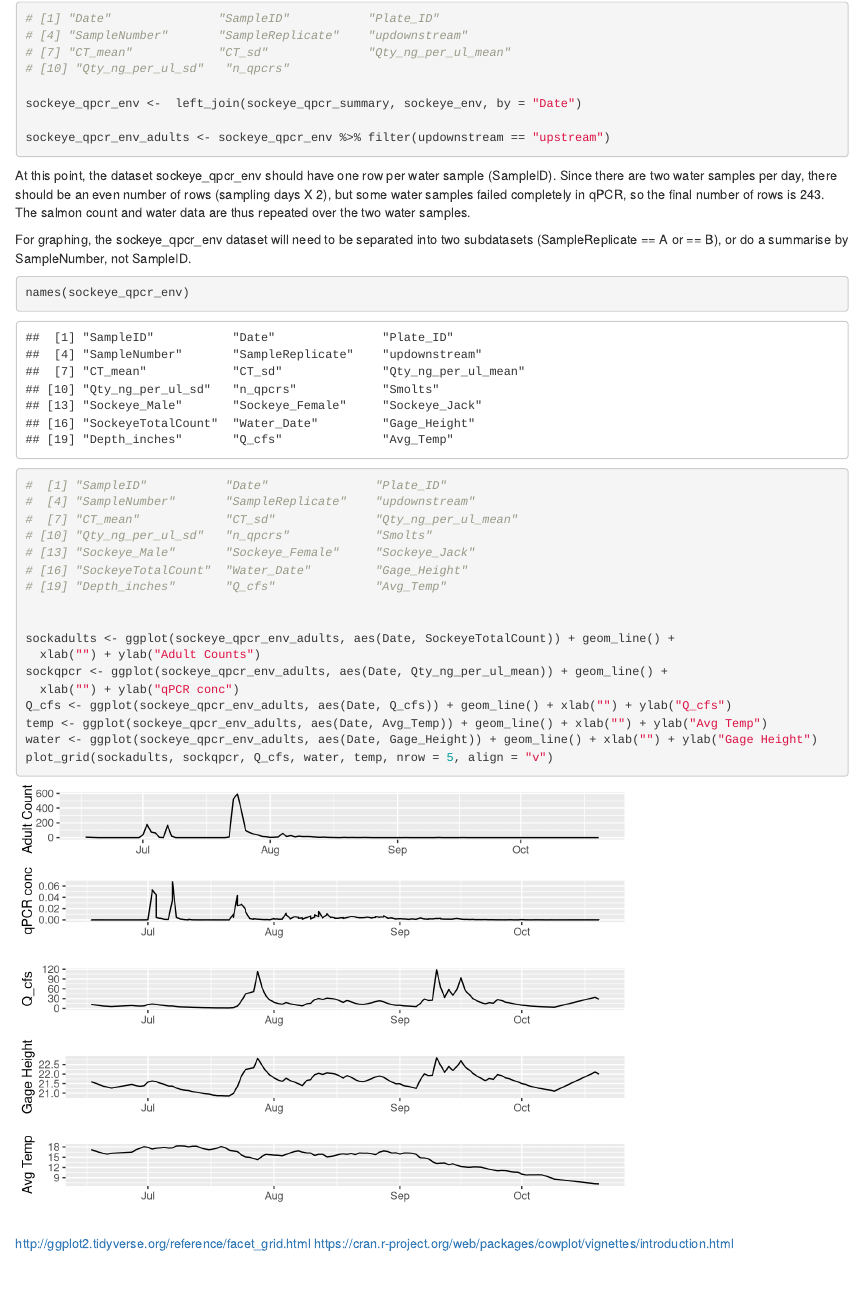
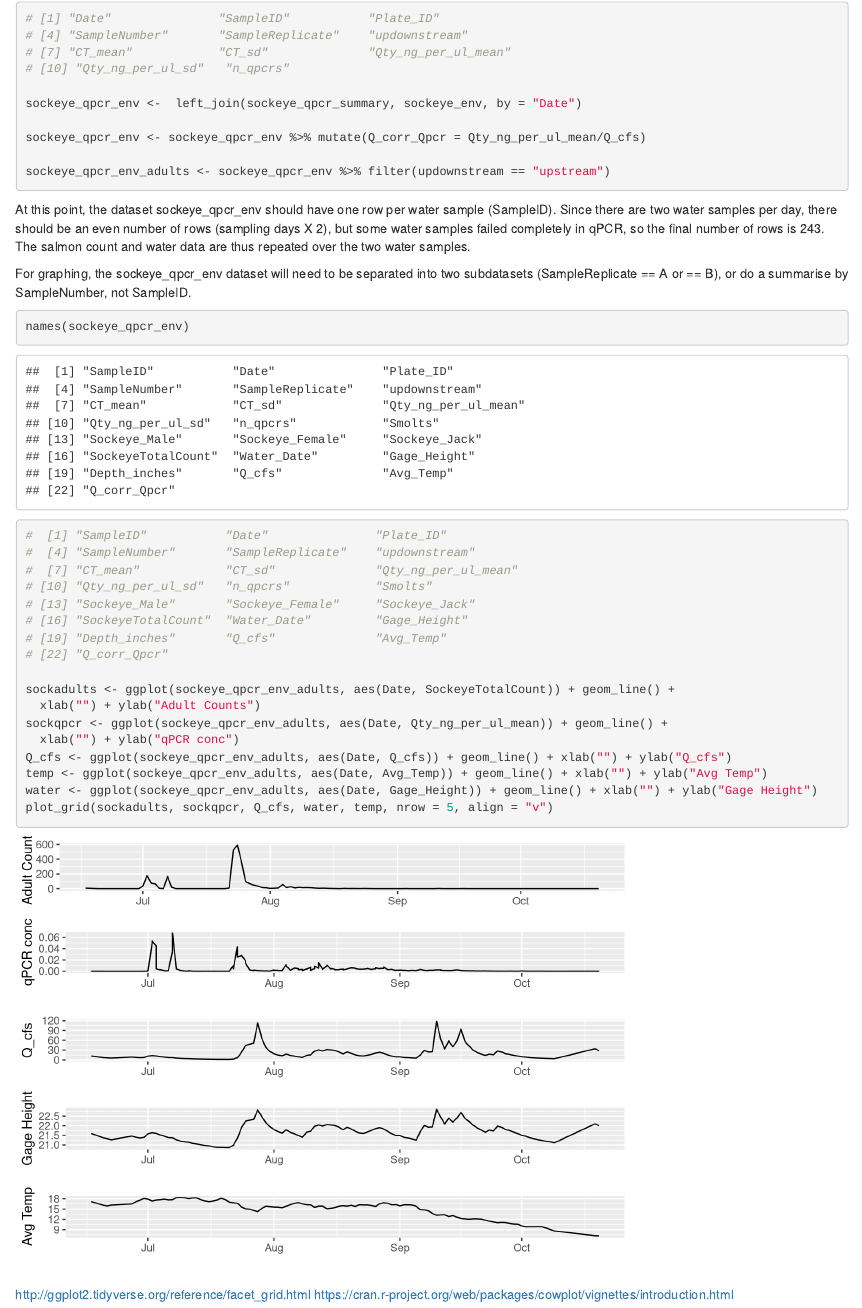
Before and after one commit to dougwyu/2017_2016_Auke_qPCR, an R Markdown document (Salmon 2016 analysis.Rmd): the page in a window 1100 px wide, from 4910 px down. Rendered offline with R 4.5, knitr and Pandoc, with nearby package versions; some code elsewhere in the file could not run offline.

Commit message:
Q_cfs corrected Qty

````diff
--- a/Salmon 2016 analysis.Rmd
+++ b/Salmon 2016 analysis.Rmd
@@ -71,6 +71,8 @@ names(sockeye_qpcr_summary)
 
 sockeye_qpcr_env <-  left_join(sockeye_qpcr_summary, sockeye_env, by = "Date")
 
+sockeye_qpcr_env <- sockeye_qpcr_env %>% mutate(Q_corr_Qpcr = Qty_ng_per_ul_mean/Q_cfs)
+
 sockeye_qpcr_env_adults <- sockeye_qpcr_env %>% filter(updownstream == "upstream")
 ```
 
@@ -87,7 +89,7 @@ names(sockeye_qpcr_env)
 # [13] "Sockeye_Male"       "Sockeye_Female"     "Sockeye_Jack"
 # [16] "SockeyeTotalCount"  "Water_Date"         "Gage_Height"
 # [19] "Depth_inches"       "Q_cfs"              "Avg_Temp"
-
+# [22] "Q_corr_Qpcr"
 
 sockadults <- ggplot(sockeye_qpcr_env_adults, aes(Date, SockeyeTotalCount)) + geom_line() +
   xlab("") + ylab("Adult Counts")
````
